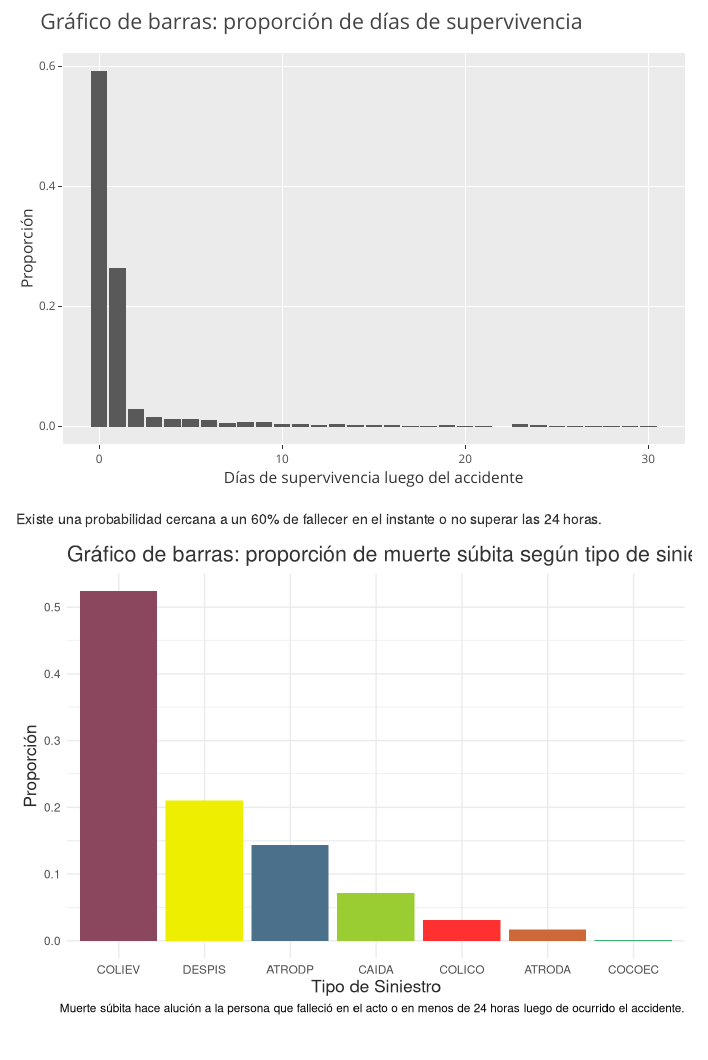
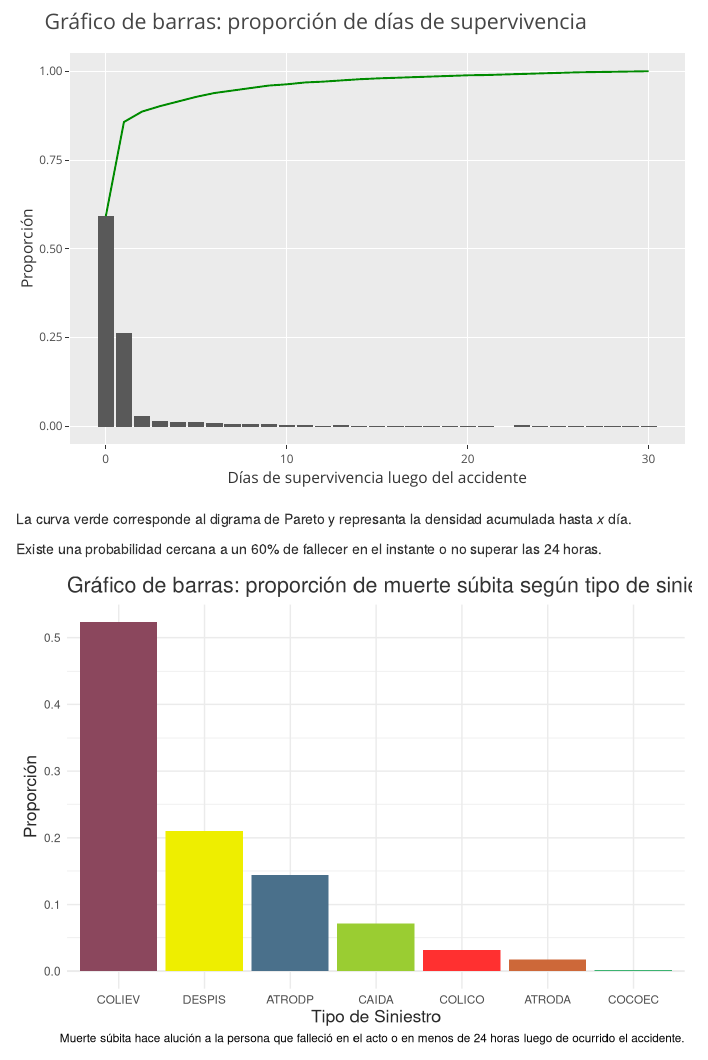
Before and after one commit to matiasmartinmartinez/Fallecidos_en_accidentes_de_transito, an R Markdown document (Código_informe-Fallecidos_tránsito.Rmd): the page in a window 1100 px wide, from 7640 px down. Rendered offline with R 4.5, knitr and Pandoc, with nearby package versions; code that draws random numbers runs with fixed seeds of ours; some code elsewhere in the file could not run offline.

Commit message:
add graph descriptions and reorder code

````diff
--- a/Código_informe-Fallecidos_tránsito.Rmd
+++ b/Código_informe-Fallecidos_tránsito.Rmd
@@ -471,25 +471,36 @@ datos %>% count(involucrado, jur) %>% ggplot() +
 
 # Gráfico de barras: proporción de días de supervivencia
 ggplotly(
-datos %>% count(f.dias) %>% mutate(n = n / sum(n)) %>% ggplot() +
-  geom_bar(aes(f.dias, n), stat ="identity") +
-  labs(
-    x = "Días de supervivencia luego del accidente" ,
-    y = "Proporción" ,
-    title =
-"Gráfico de barras: proporción de días de supervivencia") +
-  theme_get()+
-  theme(
-    plot.title = element_text(
-    hjust = 0.4,
-    size = 16,
-    colour = "gray27"),
-   axis.title = element_text(
-     size=11.6,
-     colour="grey20")))
+  ggplot() +
+    geom_bar(
+      data= (datos %>% dplyr::count(f.dias) %>% mutate(n = n / sum(n))) ,
+      aes(f.dias, n),
+      stat ="identity") +
+    stat_ecdf(
+      data=datos,
+      aes(f.dias),
+      geom = "line",
+      colour="green4") +
+   labs(
+     x = "Días de supervivencia luego del accidente" ,
+     y = "Proporción" ,
+     title =
+ "Gráfico de barras: proporción de días de supervivencia") +
+   theme_get()+
+   theme(
+     plot.title = element_text(
+     hjust = 0.4,
+     size = 16,
+     colour = "gray27"),
+    axis.title = element_text(
+      size=11.6,
+      colour="grey20")))
 ```
 
+La curva verde corresponde al digrama de Pareto y represanta la densidad acumulada hasta *x* día.
+
 Existe una probabilidad cercana a un 60% de fallecer en el instante o no superar las 24 horas.
+
 
 ```{r}
 
````
